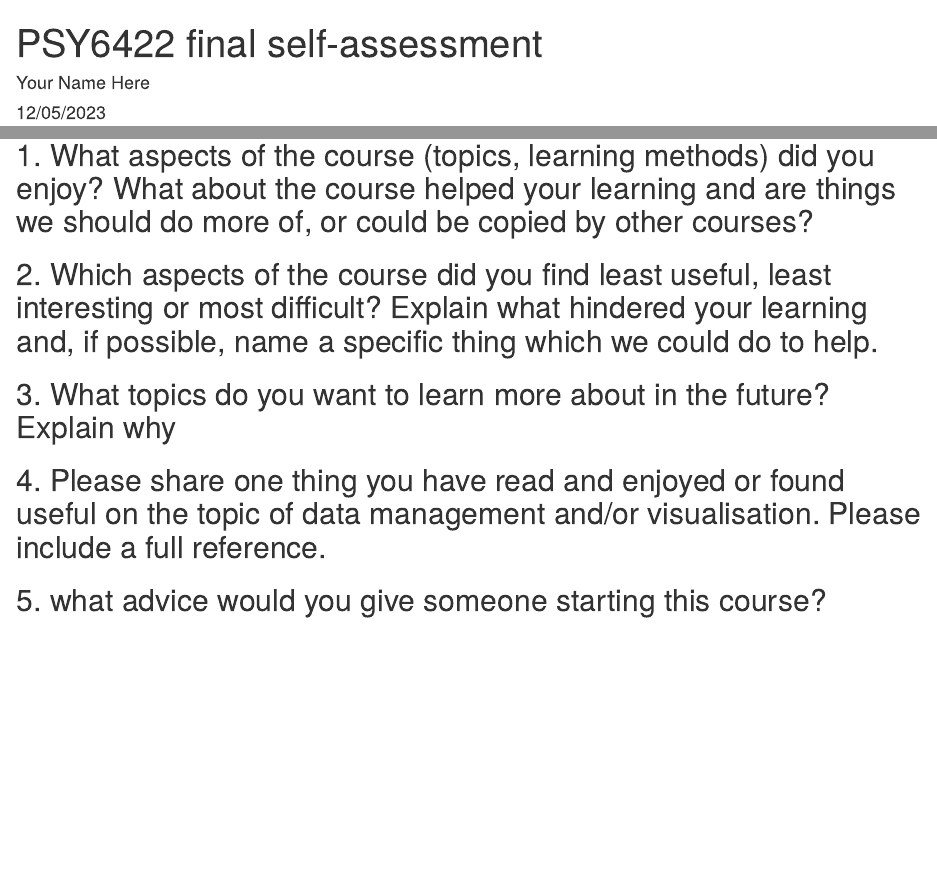
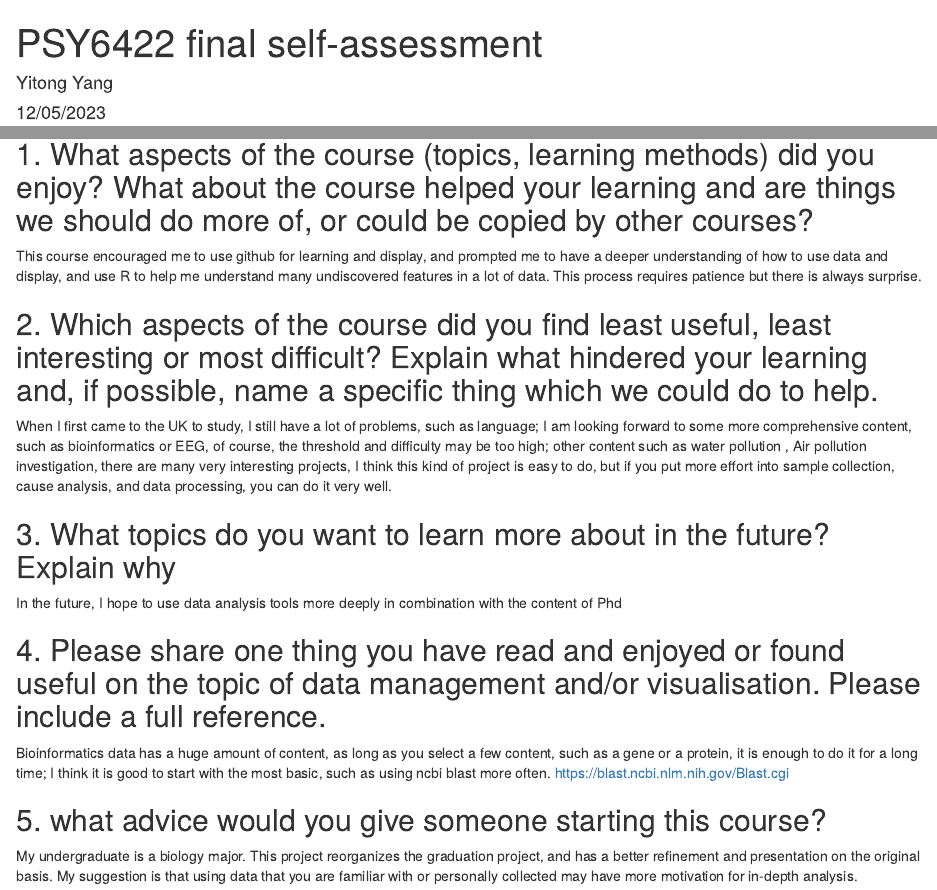
Before and after one commit to shenyuan27/PSY6422_220241465_Mazus-miquelii_improve, an R Markdown document (final_self_assessment.Rmd): the page in a window 1100 px wide, from its top, and a second part further down, joined at a grey line. Rendered offline with R 4.5, knitr and Pandoc, with nearby package versions.

Commit message:
Update final_self_assessment.Rmd

```diff
--- a/final_self_assessment.Rmd
+++ b/final_self_assessment.Rmd
@@ -1,6 +1,6 @@
 ---
 title: "PSY6422 final self-assessment"
-author: "Your Name Here"
+author: "Yitong Yang"
 date: "12/05/2023"
 output:
   html_document:
@@ -22,11 +22,16 @@ Note: I expect and hope that all students can get full marks for this assessment
 # Final Self-assessment for PSY6422
 
 ## 1. What aspects of the course (topics, learning methods) did you enjoy? What about the course helped your learning and are things we should do more of, or could be copied by other courses?
+This course encouraged me to use github for learning and display, and prompted me to have a deeper understanding of how to use data and display, and use R to help me understand many undiscovered features in a lot of data. This process requires patience but there is always surprise.
 
 ## 2. Which aspects of the course did you find least useful, least interesting or most difficult? Explain what hindered your learning and, if possible, name a specific thing which we could do to help.
+When I first came to the UK to study, I still have a lot of problems, such as language; I am looking forward to some more comprehensive content, such as bioinformatics or EEG, of course, the threshold and difficulty may be too high; other content such as water pollution , Air pollution investigation, there are many very interesting projects, I think this kind of project is easy to do, but if you put more effort into sample collection, cause analysis, and data processing, you can do it very well.
 
 ## 3. What topics do you want to learn more about in the future? Explain why
+In the future, I hope to use data analysis tools more deeply in combination with the content of Phd
 
 ## 4. Please share one thing you have read and enjoyed or found useful on the topic of data management and/or visualisation. Please include a full reference.
+Bioinformatics data has a huge amount of content, as long as you select a few content, such as a gene or a protein, it is enough to do it for a long time; I think it is good to start with the most basic, such as using ncbi blast more often. https://blast.ncbi.nlm.nih.gov/Blast.cgi
 
 ## 5. what advice would you give someone starting this course?
+My undergraduate is a biology major. This project reorganizes the graduation project, and has a better refinement and presentation on the original basis. My suggestion is that using data that you are familiar with or personally collected may have more motivation for in-depth analysis.
```
